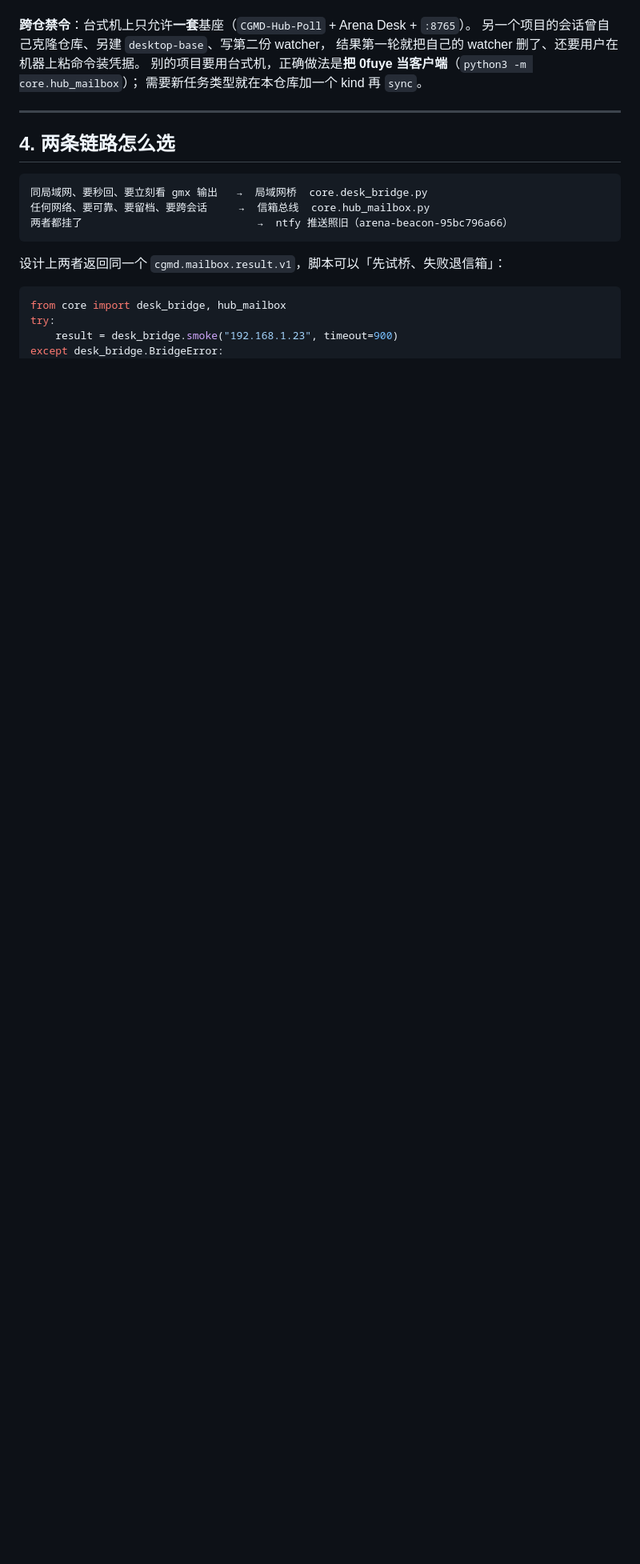
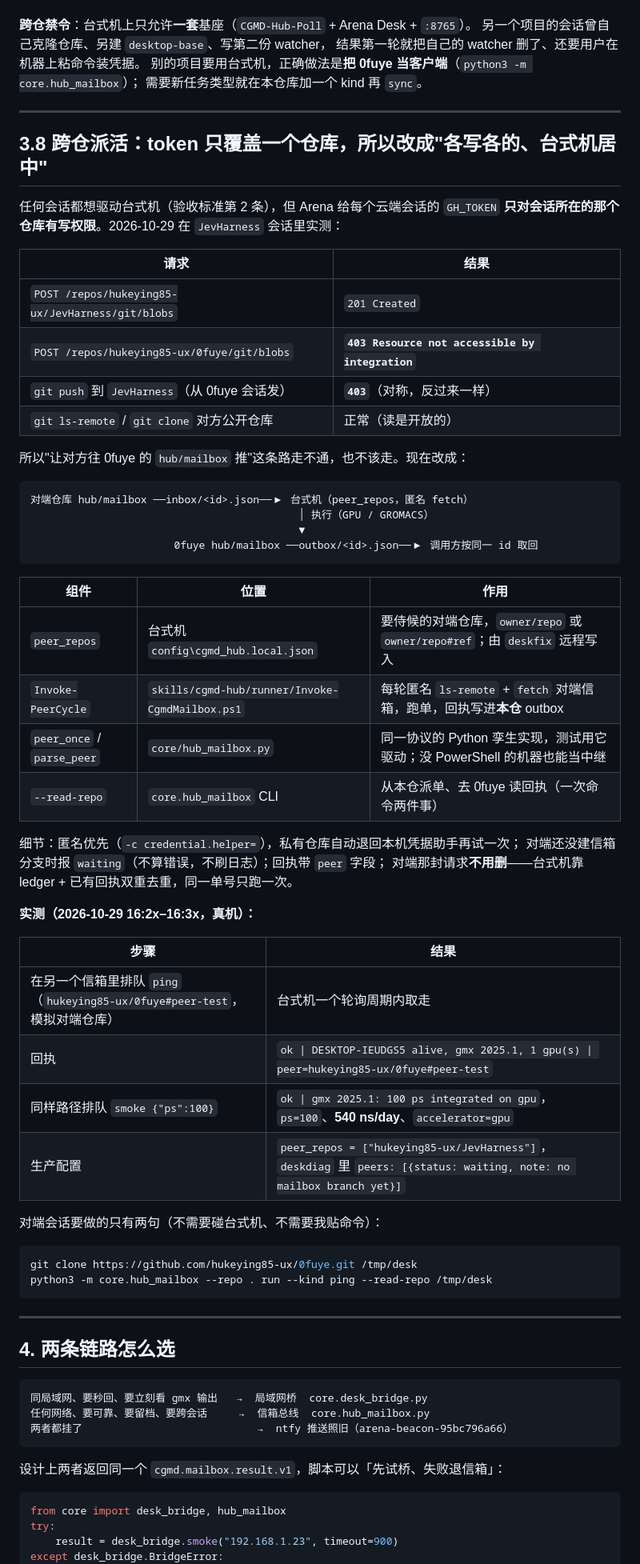
Before and after one commit to hukeying85-ux/0fuye, a Markdown page: docs/hub_automation_zh.md, the part around the change. Shown at 80% size. Drawn GitHub-style; blank space fills up the shorter version.

Commit message:
docs: cross-repo peer protocol, the 403 evidence, and the measured peer runs
Co-authored-by: arena-agent <297053741+arena-agent@users.noreply.github.com>

````diff
--- a/docs/hub_automation_zh.md
+++ b/docs/hub_automation_zh.md
@@ -256,6 +256,56 @@ python3 -m core.hub_mailbox caps
 
 ---
 
+## 3.8 跨仓派活：token 只覆盖一个仓库，所以改成"各写各的、台式机居中"
+
+任何会话都想驱动台式机（验收标准第 2 条），但 Arena 给每个云端会话的 `GH_TOKEN`
+**只对会话所在的那个仓库有写权限**。2026-10-29 在 `JevHarness` 会话里实测：
+
+| 请求 | 结果 |
+| --- | --- |
+| `POST /repos/hukeying85-ux/JevHarness/git/blobs` | `201 Created` |
+| `POST /repos/hukeying85-ux/0fuye/git/blobs` | **`403 Resource not accessible by integration`** |
+| `git push` 到 `JevHarness`（从 0fuye 会话发） | **`403`**（对称，反过来一样） |
+| `git ls-remote` / `git clone` 对方公开仓库 | 正常（读是开放的） |
+
+所以"让对方往 0fuye 的 `hub/mailbox` 推"这条路走不通，也不该走。现在改成：
+
+```
+对端仓库 hub/mailbox ──inbox/<id>.json──▶ 台式机（peer_repos，匿名 fetch）
+                                           │ 执行（GPU / GROMACS）
+                                           ▼
+                       0fuye hub/mailbox ──outbox/<id>.json──▶ 调用方按同一 id 取回
+```
+
+| 组件 | 位置 | 作用 |
+| --- | --- | --- |
+| `peer_repos` | 台式机 `config\cgmd_hub.local.json` | 要侍候的对端仓库，`owner/repo` 或 `owner/repo#ref`；由 `deskfix` 远程写入 |
+| `Invoke-PeerCycle` | `skills/cgmd-hub/runner/Invoke-CgmdMailbox.ps1` | 每轮匿名 `ls-remote` + `fetch` 对端信箱，跑单，回执写进**本仓** outbox |
+| `peer_once` / `parse_peer` | `core/hub_mailbox.py` | 同一协议的 Python 孪生实现，测试用它驱动；没 PowerShell 的机器也能当中继 |
+| `--read-repo` | `core.hub_mailbox` CLI | 从本仓派单、去 0fuye 读回执（一次命令两件事） |
+
+细节：匿名优先（`-c credential.helper=`），私有仓库自动退回本机凭据助手再试一次；
+对端还没建信箱分支时报 `waiting`（不算错误，不刷日志）；回执带 `peer` 字段；
+对端那封请求**不用删**——台式机靠 ledger + 已有回执双重去重，同一单号只跑一次。
+
+**实测（2026-10-29 16:2x–16:3x，真机）：**
+
+| 步骤 | 结果 |
+| --- | --- |
+| 在另一个信箱里排队 `ping`（`hukeying85-ux/0fuye#peer-test`，模拟对端仓库） | 台式机一个轮询周期内取走 |
+| 回执 | `ok \| DESKTOP-IEUDGS5 alive, gmx 2025.1, 1 gpu(s) \| peer=hukeying85-ux/0fuye#peer-test` |
+| 同样路径排队 `smoke {"ps":100}` | `ok \| gmx 2025.1: 100 ps integrated on gpu`，`ps=100`、**540 ns/day**、`accelerator=gpu` |
+| 生产配置 | `peer_repos = ["hukeying85-ux/JevHarness"]`，`deskdiag` 里 `peers: [{status: waiting, note: no mailbox branch yet}]` |
+
+对端会话要做的只有两句（不需要碰台式机、不需要我贴命令）：
+
+```bash
+git clone https://github.com/hukeying85-ux/0fuye.git /tmp/desk
+python3 -m core.hub_mailbox --repo . run --kind ping --read-repo /tmp/desk
+```
+
+---
+
 ## 4. 两条链路怎么选
 
 ```
````
Also changed, not shown: docs/new_session_prompt_zh.md (+1 -0 lines).
